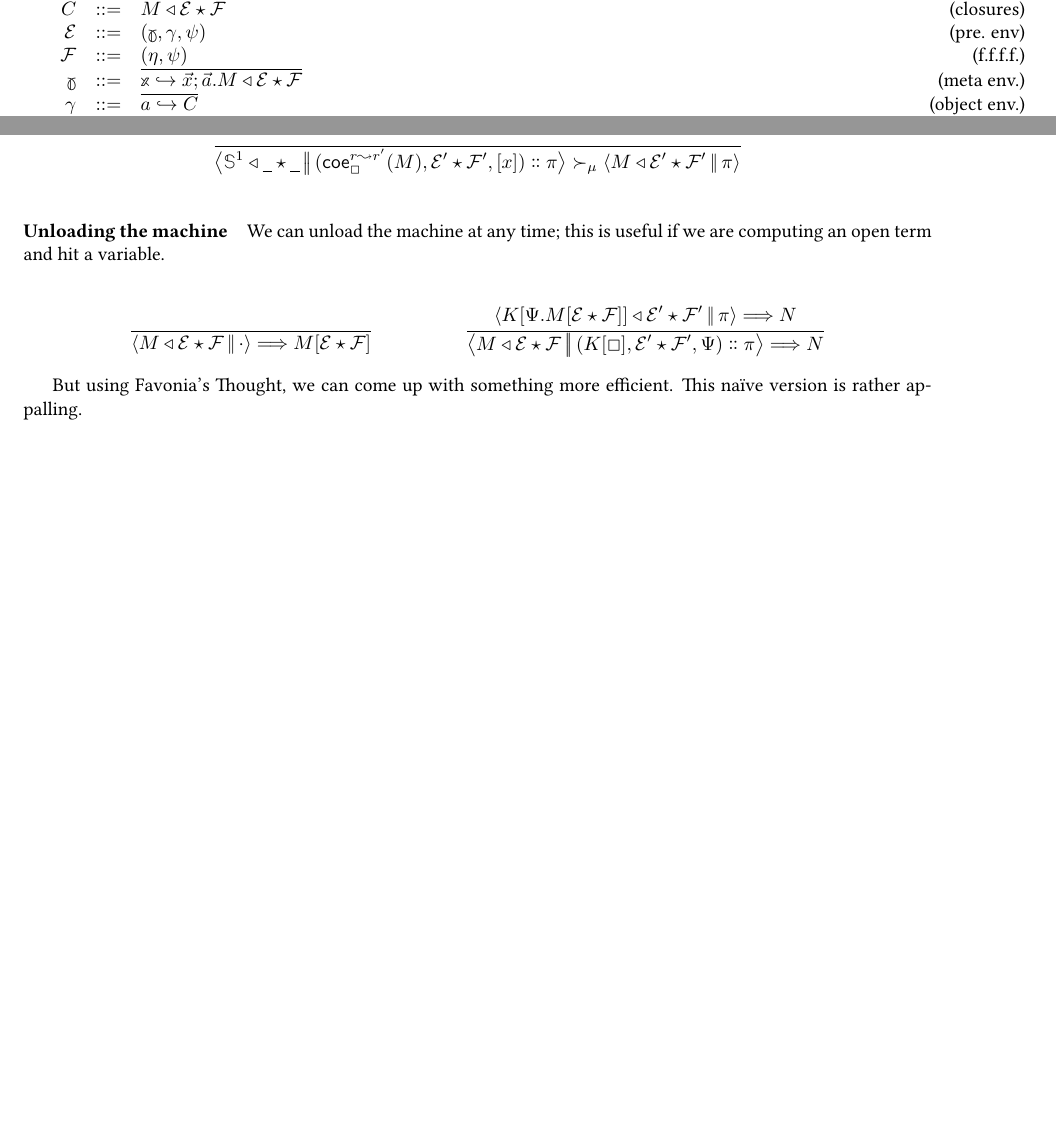
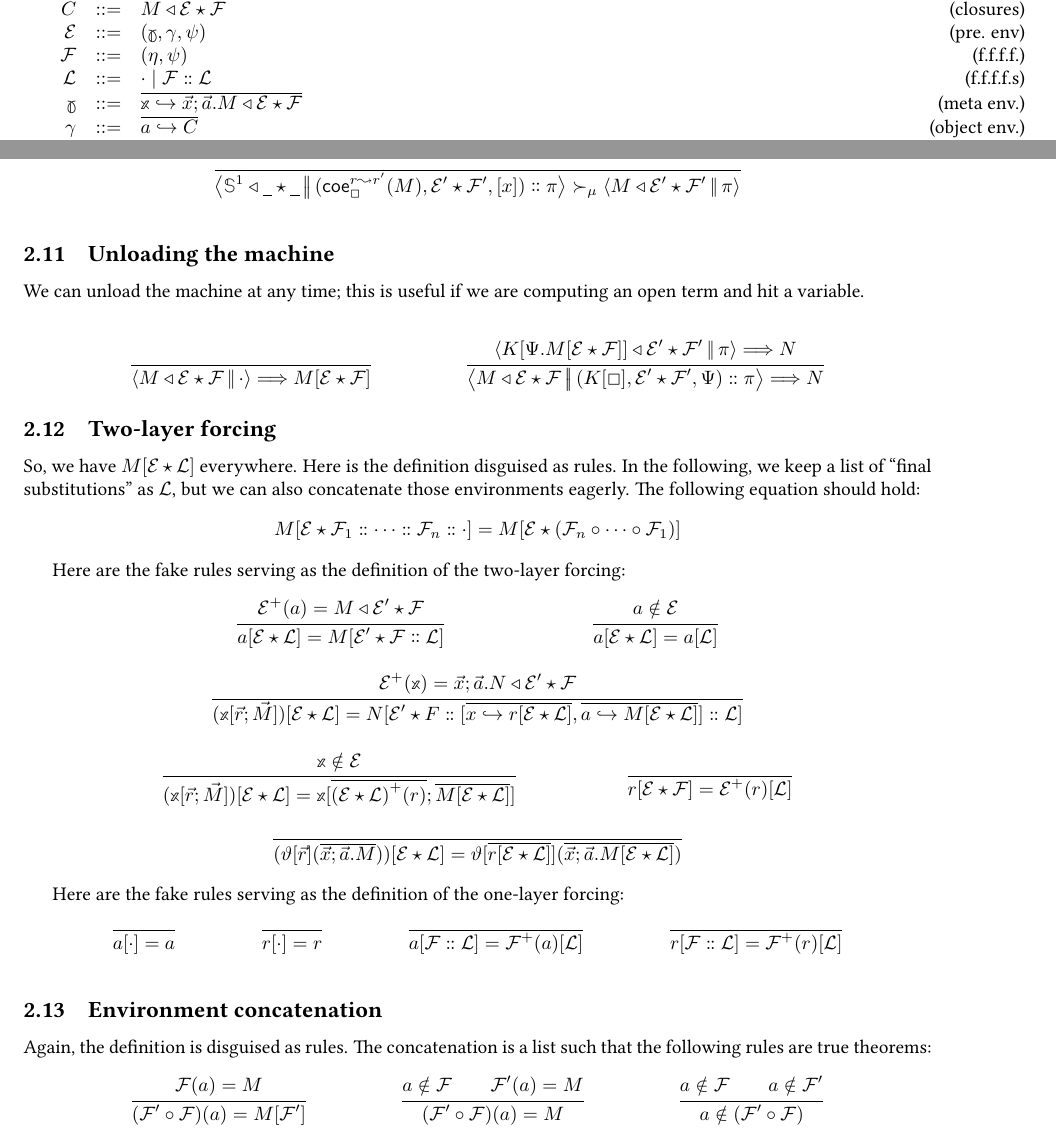
Before and after one commit to RedPRL/sml-redprl, a LaTeX document (doc/machine.tex): two parts of pages 1 and 5 of 5, joined at a grey line, cut so that both start at the same text, the shorter picture padded with empty space. Compiled offline with pdfLaTeX.

Commit message:
Sequel to FFFF: details of the forcing. (#268)

```diff
--- a/doc/machine.tex
+++ b/doc/machine.tex
@@ -20,6 +20,8 @@
 \newcommand\Dummy{\underline{\hspace{0.5em}}}
 
 \newcommand\Env[2]{#1\star{#2}}
+\newcommand\DoubleForce[3]{#1[\Env{#2}{#3}]}
+\newcommand\Force[2]{#1[#2]}
 \newcommand\StackBindings[1]{\mathbf{bindings} (#1)}
 \newcommand\DimEq[4]{\Env{#1}{#2}\vDash{#3}={#4}}
 \newcommand\DimApart[6]{\Env{#1}{#2}\vDash_{#3}{#5}\not={#6}\parallel{#4}}
@@ -65,6 +67,7 @@
 \newcommand\CC{\mathcal{C}}
 \newcommand\EE{\mathcal{E}}
 \newcommand\FF{\mathcal{F}}
+\newcommand\LL{\mathcal{L}}
 
 \title{Cubical Abstract Machine}
 \author{Jon Sterling and Kuen-Bang Hou (Favonia)}
@@ -86,6 +89,7 @@
     C &::= &\Clo{M}{\EE}{\FF}&\text{(closures)}\\
     \EE &::= &(\Meta{\gamma},\gamma,\psi)&\text{(pre. env)}\\
     \FF &::= &(\eta,\psi)&\text{(f.f.f.f.)}\\
+    \LL &::= &\cdot \mid \Cons{\FF}{\LL}&\text{(f.f.f.f.s)}\\
     \Meta{\gamma} &::= &\overline{\Meta{x}\hookrightarrow \vec{x};\vec{a}.\Clo{M}{\EE}{\FF}}&\text{(meta env.)}\\
     \gamma &::= &\overline{a\hookrightarrow C}&\text{(object env.)}\\
     \eta &::= &\overline{a\hookrightarrow M}&\text{(forced obj. env.)}\\
@@ -1000,7 +1004,7 @@ TODO
 \end{mathparpagebreakable}
 
 
-\paragraph{Unloading the machine}
+\subsection{Unloading the machine}
 
 We can unload the machine at any time; this is useful if we are
 computing an open term and hit a variable.
@@ -1018,8 +1022,116 @@ computing an open term and hit a variable.
   }
 \end{mathpar}
 
-But using Favonia's Thought, we can come up with something more
-efficient. This na\"ive version is rather appalling.
+\subsection{Two-layer forcing}
 
+So, we have $\DoubleForce{M}{\EE}{\LL}$ everywhere. Here is the definition disguised as rules.
+In the following, we keep a list of ``final substitutions'' as $\LL$, but we can also
+concatenate those environments eagerly. The following equation should hold:
+\[
+  \DoubleForce{M}{\EE}{\Cons{\FF_1}{\Cons{\cdots}{\Cons{\FF_n}{\cdot}}}} = \DoubleForce{M}{\EE}{\perfectparens{\FF_n\circ\cdots\circ\FF_1}}
+\]
+
+Here are the fake rules serving as the definition of the two-layer forcing:
+
+\begin{mathparpagebreakable}
+  \inferrule{
+    \EE^+(a) = \Clo{M}{\EE'}{\FF}
+  }{
+    \DoubleForce{a}{\EE}{\LL} = \DoubleForce{M}{\EE'}{\Cons{\FF}{\LL}}
+  }
+  \and
+  \inferrule{
+    a \notin \EE
+  }{
+    \DoubleForce{a}{\EE}{\LL} = \Force{a}{\LL}
+  }
+  \and
+  \inferrule{
+    \EE^+(\Meta{x}) = \vec{x};\vec{a}.\Clo{N}{\EE'}{\FF}
+  }{
+    \DoubleForce{\perfectparens{\Meta{x}[\vec{r};\vec{M}]}}{\EE}{\LL} =
+    \DoubleForce{N}{\EE'}{
+      \Cons{F}{\Cons{
+        \perfectbrackets{
+          \overline{x\hookrightarrow{\DoubleForce{r}{\EE}{\LL}}},
+          \overline{a\hookrightarrow{\DoubleForce{M}{\EE}{\LL}}}
+        }
+      }{\LL}}
+    }
+  }
+  \and
+  \inferrule{
+    \Meta{x} \notin \EE
+  }{
+    \DoubleForce{\perfectparens{\Meta{x}[\vec{r};\vec{M}]}}{\EE}{\LL} =
+    \Meta{x}[
+      \overline{\perfectparens{\Env{\EE}{\LL}}^+(r)};
+      \overline{\DoubleForce{M}{\EE}{\LL}}]
+  }
+  \and
+  \inferrule{
+  }{
+    \DoubleForce{r}{\EE}{\FF} = \Force{\EE^+(r)}{\LL}
+  }
+  \and
+  \inferrule{
+  }{
+    \DoubleForce{
+      \perfectparens{
+        \vartheta[\vec{r}]\perfectparens{\overline{\vec{x};\vec{a}.M}}
+      }
+    }{\EE}{\LL} =
+    \vartheta[\overline{\DoubleForce{r}{\EE}{\LL}}]\perfectparens{\overline{\vec{x};\vec{a}.\DoubleForce{M}{\EE}{\LL}}}
+  }
+\end{mathparpagebreakable}
+
+Here are the fake rules serving as the definition of the one-layer forcing:
+
+\begin{mathparpagebreakable}
+  \inferrule{
+  }{
+    \Force{a}{\cdot} = a
+  }
+  \and
+  \inferrule{
+  }{
+    \Force{r}{\cdot} = r
+  }
+  \and
+  \inferrule{
+  }{
+    \Force{a}{\Cons{\FF}{\LL}} = \Force{\FF^+(a)}{\LL}
+  }
+  \and
+  \inferrule{
+  }{
+    \Force{r}{\Cons{\FF}{\LL}} = \Force{\FF^+(r)}{\LL}
+  }
+\end{mathparpagebreakable}
+
+\subsection{Environment concatenation}
+
+Again, the definition is disguised as rules.
+The concatenation is a list such that the following rules are true theorems:
+
+\begin{mathparpagebreakable}
+  \inferrule{
+    \FF(a) = M
+  }{
+    \perfectparens{{\FF'}\circ{\FF}}(a) = \Force{M}{\FF'}
+  }
+  \and
+  \inferrule{
+    a \notin \FF \\ \FF'(a) = M
+  }{
+    \perfectparens{{\FF'}\circ{\FF}}(a) = M
+  }
+  \and
+  \inferrule{
+    a \notin \FF \\ a \notin \FF'
+  }{
+    a \notin \perfectparens{{\FF'}\circ{\FF}}
+  }
+\end{mathparpagebreakable}
 
 \end{document}
```
Also changed, not shown: doc/machine.tex (10 more changed lines).
